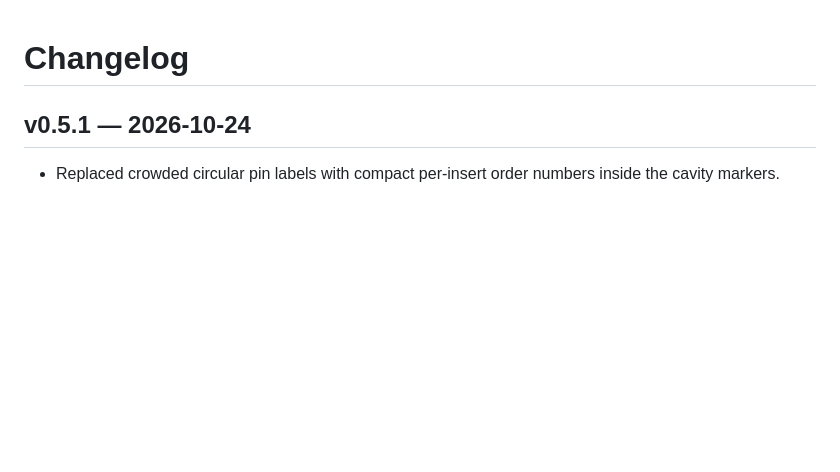
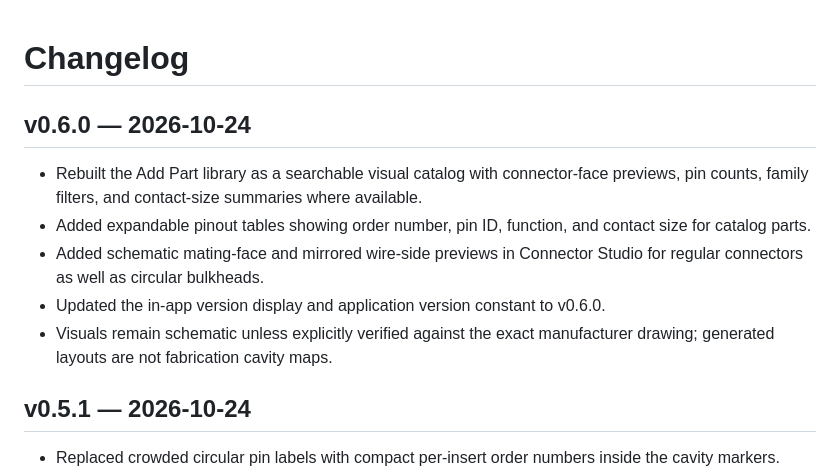
Before and after one commit to whiiskerz/Harness-bench, a Markdown page: CHANGELOG.md, the part around the change. Drawn GitHub-style; blank space fills up the shorter version.

Commit message:
Document visual connector catalog in v0.6.0

```diff
--- a/CHANGELOG.md
+++ b/CHANGELOG.md
@@ -1,4 +1,12 @@
 # Changelog
+
+## v0.6.0 — 2026-10-24
+- Rebuilt the Add Part library as a searchable visual catalog with connector-face previews, pin counts, family filters, and contact-size summaries where available.
+- Added expandable pinout tables showing order number, pin ID, function, and contact size for catalog parts.
+- Added schematic mating-face and mirrored wire-side previews in Connector Studio for regular connectors as well as circular bulkheads.
+- Updated the in-app version display and application version constant to v0.6.0.
+- Visuals remain schematic unless explicitly verified against the exact manufacturer drawing; generated layouts are not fabrication cavity maps.
+
 
 ## v0.5.1 — 2026-10-24
 - Replaced crowded circular pin labels with compact per-insert order numbers inside the cavity markers.
```
